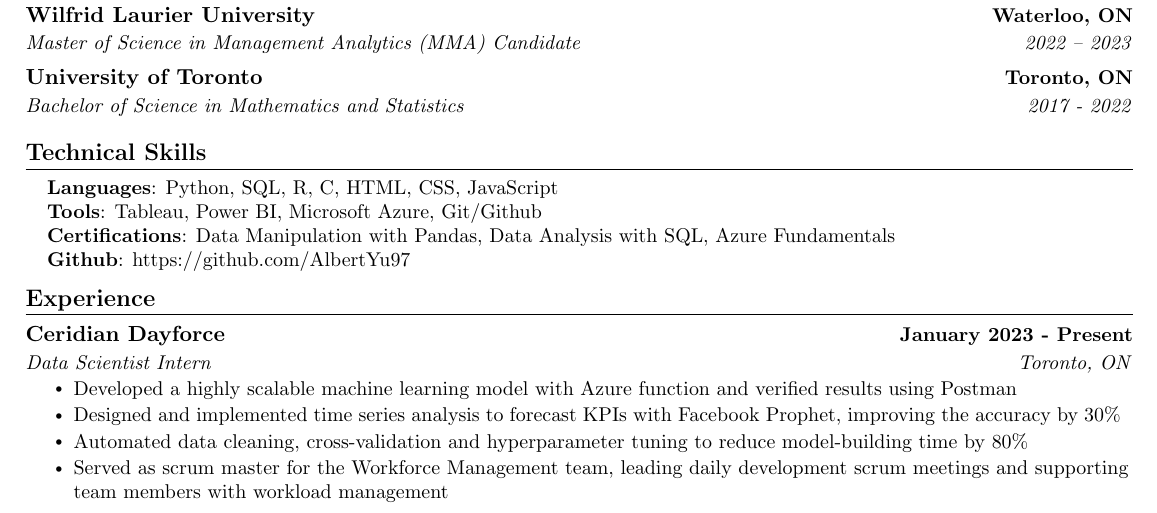
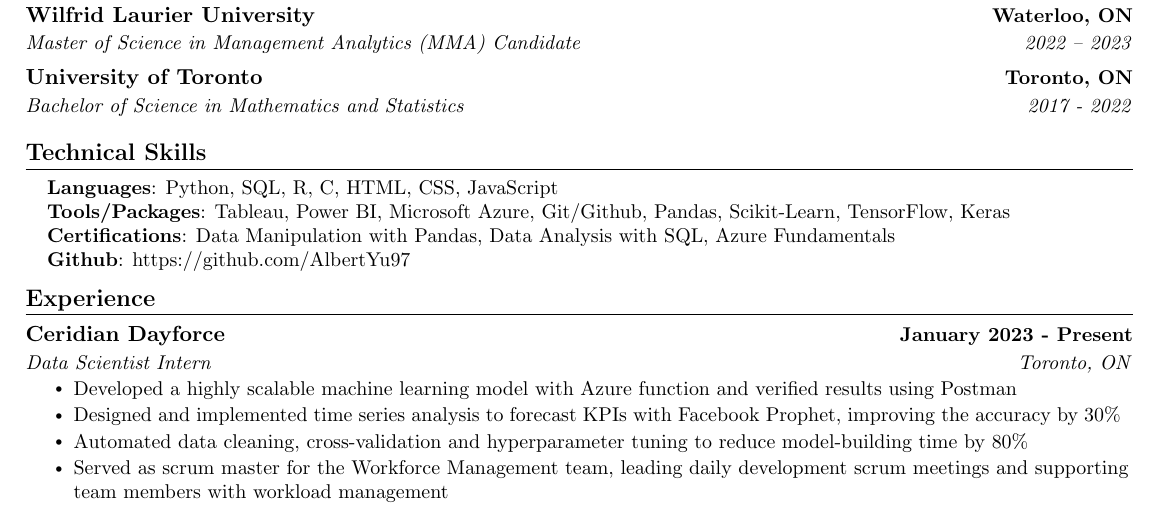
Before and after one commit to AlbertYu97/Resume, a LaTeX CV (DE/resume.tex): part of the page, cut so that both start at the same text. Compiled offline with pdfLaTeX.

Commit message:
Update resume.tex

```diff
--- a/DE/resume.tex
+++ b/DE/resume.tex
@@ -151,7 +151,7 @@
   \begin{itemize}[leftmargin=0.15in, label={}]
     \small{\item{
       \textbf{Languages}{: Python, SQL, R, C, HTML, CSS, JavaScript} \\
-      \textbf{Tools}{: Tableau, Power BI, Microsoft Azure, Git/Github} \\
+      \textbf{Tools/Packages}{: Tableau, Power BI, Microsoft Azure, Git/Github, Pandas, Scikit-Learn, TensorFlow, Keras} \\
       \textbf{Certifications}{: Data Manipulation with Pandas, Data Analysis with SQL, Azure Fundamentals} \\
       \textbf{Github}{: https://github.com/AlbertYu97} \\
     }}
```
Also changed, not shown: DE/resume.tex (2 more changed lines).
